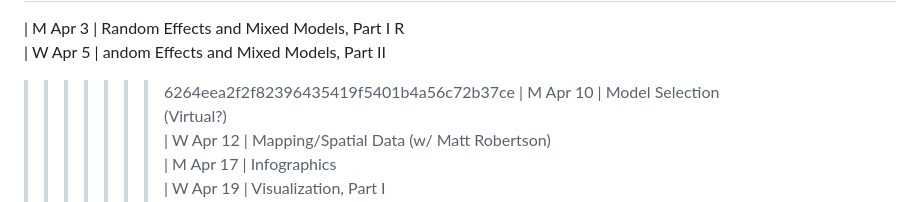
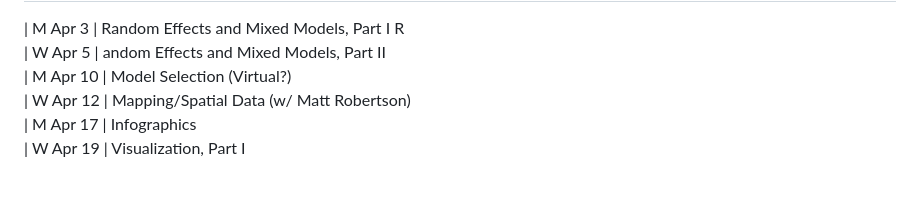
Before and after one commit to stevemidway/DAR, a Markdown page: Syllabus.md, the part around the change. Drawn GitHub-style; blank space fills up the shorter version.

Commit message:
Syllabus (01/17/23)

```diff
--- a/Syllabus.md
+++ b/Syllabus.md
@@ -244,7 +244,6 @@ capacity.
 =======
 | M Apr 3  | Random Effects and Mixed Models, Part I R
 | W Apr 5  | andom Effects and Mixed Models, Part II
->>>>>>> 6264eea2f2f82396435419f5401b4a56c72b37ce
 | M Apr 10 | Model Selection (Virtual?)
 | W Apr 12 | Mapping/Spatial Data (w/ Matt Robertson)
 | M Apr 17 | Infographics
```
